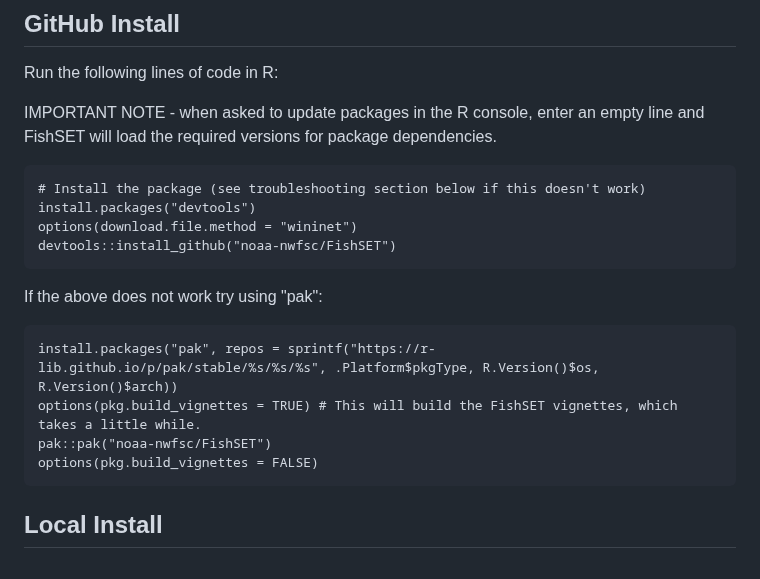
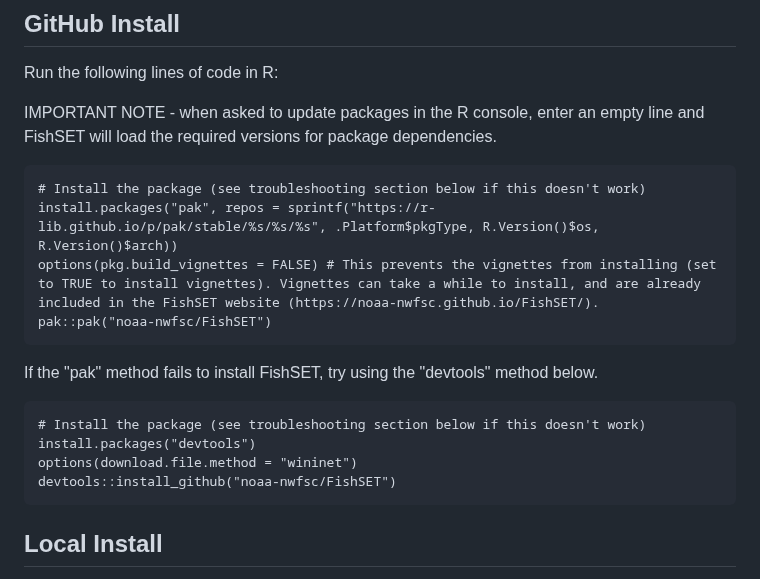
Before and after one commit to noaa-nwfsc/FishSET, a Markdown page: README.md, the part around one of its changes. Rendered like a GitHub page.

Commit message:
make pak first install option, update citation author list order (#265)

````diff
--- a/README.md
+++ b/README.md
@@ -19,18 +19,18 @@ IMPORTANT NOTE - when asked to update packages in the R console, enter an empty
 
 ```
 # Install the package (see troubleshooting section below if this doesn't work)
+install.packages("pak", repos = sprintf("https://r-lib.github.io/p/pak/stable/%s/%s/%s", .Platform$pkgType, R.Version()$os, R.Version()$arch))
+options(pkg.build_vignettes = FALSE) # This prevents the vignettes from installing (set to TRUE to install vignettes). Vignettes can take a while to install, and are already included in the FishSET website (https://noaa-nwfsc.github.io/FishSET/).
+pak::pak("noaa-nwfsc/FishSET")
+```
+
+If the "pak" method fails to install FishSET, try using the "devtools" method below.
+
+```
+# Install the package (see troubleshooting section below if this doesn't work)
 install.packages("devtools")
 options(download.file.method = "wininet")
 devtools::install_github("noaa-nwfsc/FishSET")
-```
-
-If the above does not work try using "pak":
-
-```
-install.packages("pak", repos = sprintf("https://r-lib.github.io/p/pak/stable/%s/%s/%s", .Platform$pkgType, R.Version()$os, R.Version()$arch))
-options(pkg.build_vignettes = TRUE) # This will build the FishSET vignettes, which takes a little while.
-pak::pak("noaa-nwfsc/FishSET")
-options(pkg.build_vignettes = FALSE)
 ```
 
 ## Local Install
````
Also changed, not shown: other parts of README.md (+1 -1 lines).
